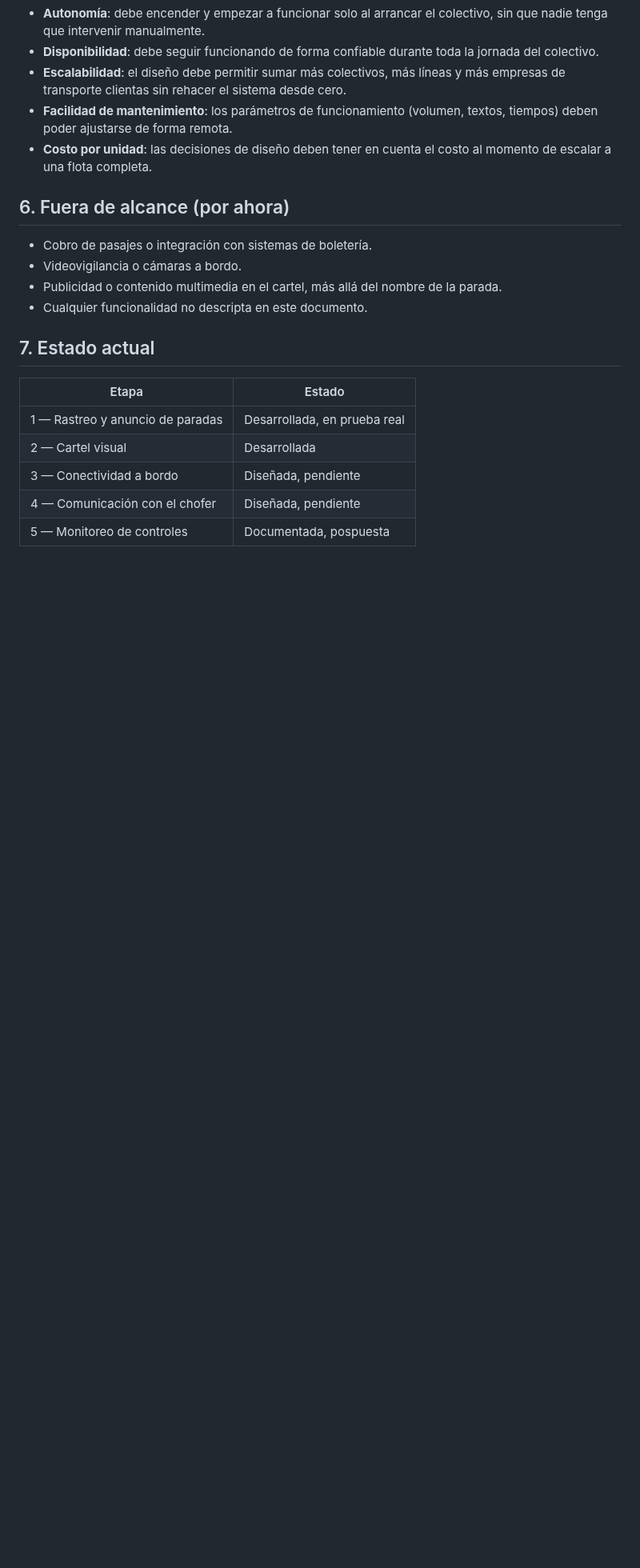
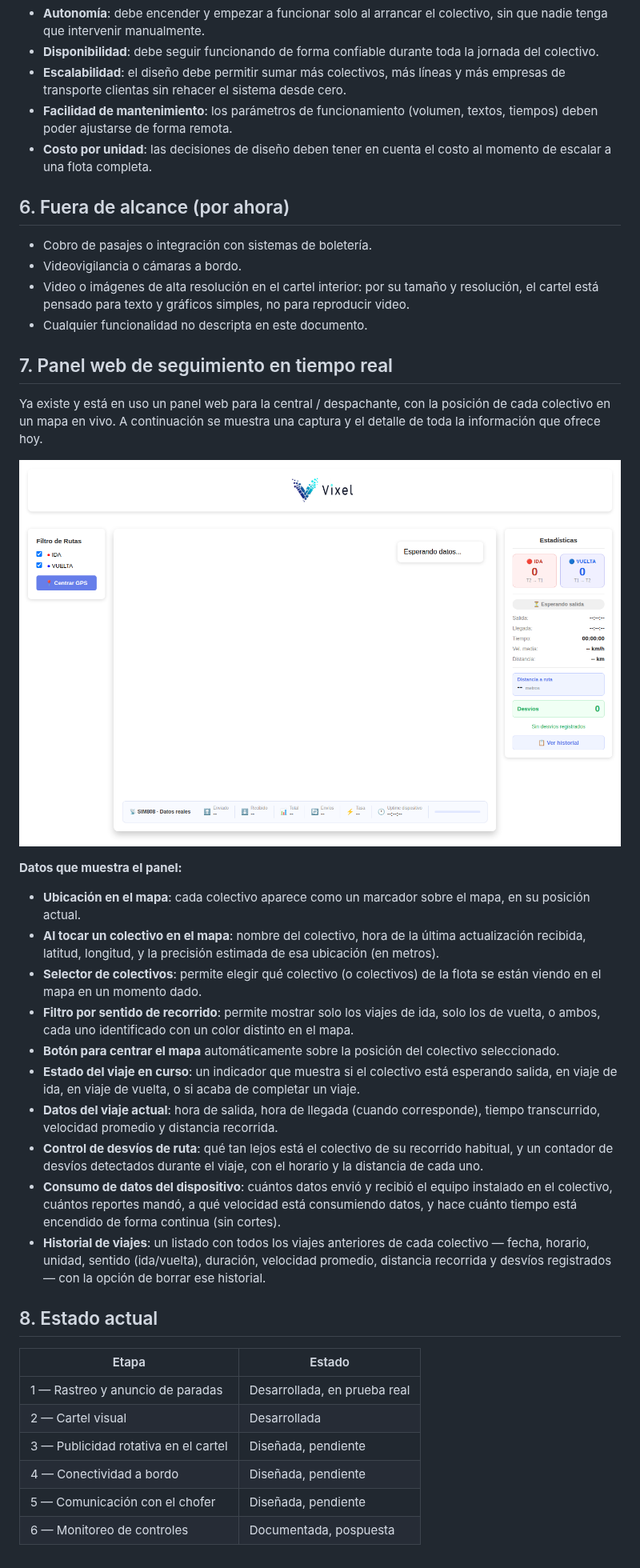
Before and after one commit to gian22luca/tracker-gps, a Markdown page: REQUERIMIENTOS.md, the part around one of its changes. Shown at 80% size. Drawn GitHub-style; pictures changed too: dashboard-web.png (added); blank space fills up the shorter version.

Commit message:
Sumar etapa de publicidad rotativa y sección del panel web a requerimientos
Se agrega la nueva Etapa 3 (publicidad rotativa en el cartel interior,
subordinada al anuncio de parada) al documento de requerimientos,
renumerando las etapas siguientes, y se corrige el punto de "fuera de
alcance" que quedaba contradictorio. Se suma también una sección nueva
que documenta, con captura incluida, todos los datos que expone hoy el
panel web de seguimiento en tiempo real.

Co-Authored-By: Claude Sonnet 5 <noreply@anthropic.com>
Claude-Session: https://claude.ai/code/session_017xfLR83GiYs58ipRLxTuj3

```diff
--- a/REQUERIMIENTOS.md
+++ b/REQUERIMIENTOS.md
@@ -101,16 +114,58 @@ más amplia de comunicación y monitoreo para empresas de transporte.
 
 - Cobro de pasajes o integración con sistemas de boletería.
 - Videovigilancia o cámaras a bordo.
-- Publicidad o contenido multimedia en el cartel, más allá del nombre de
-  la parada.
+- Video o imágenes de alta resolución en el cartel interior: por su
+  tamaño y resolución, el cartel está pensado para texto y gráficos
+  simples, no para reproducir video.
 - Cualquier funcionalidad no descripta en este documento.
 
-## 7. Estado actual
+## 7. Panel web de seguimiento en tiempo real
+
+Ya existe y está en uso un panel web para la central / despachante, con la
+posición de cada colectivo en un mapa en vivo. A continuación se muestra
+una captura y el detalle de toda la información que ofrece hoy.
+
+![Panel web de seguimiento](dashboard-web.png)
+
+**Datos que muestra el panel:**
+
+- **Ubicación en el mapa**: cada colectivo aparece como un marcador sobre
+  el mapa, en su posición actual.
+- **Al tocar un colectivo en el mapa**: nombre del colectivo, hora de la
+  última actualización recibida, latitud, longitud, y la precisión
+  estimada de esa ubicación (en metros).
+- **Selector de colectivos**: permite elegir qué colectivo (o colectivos)
+  de la flota se están viendo en el mapa en un momento dado.
+- **Filtro por sentido de recorrido**: permite mostrar solo los viajes de
+  ida, solo los de vuelta, o ambos, cada uno identificado con un color
+  distinto en el mapa.
+- **Botón para centrar el mapa** automáticamente sobre la posición del
+  colectivo seleccionado.
+- **Estado del viaje en curso**: un indicador que muestra si el colectivo
+  está esperando salida, en viaje de ida, en viaje de vuelta, o si acaba
+  de completar un viaje.
+- **Datos del viaje actual**: hora de salida, hora de llegada (cuando
+  corresponde), tiempo transcurrido, velocidad promedio y distancia
+  recorrida.
+- **Control de desvíos de ruta**: qué tan lejos está el colectivo de su
+  recorrido habitual, y un contador de desvíos detectados durante el
+  viaje, con el horario y la distancia de cada uno.
+- **Consumo de datos del dispositivo**: cuántos datos envió y recibió el
+  equipo instalado en el colectivo, cuántos reportes mandó, a qué
+  velocidad está consumiendo datos, y hace cuánto tiempo está encendido
+  de forma continua (sin cortes).
+- **Historial de viajes**: un listado con todos los viajes anteriores de
+  cada colectivo — fecha, horario, unidad, sentido (ida/vuelta),
+  duración, velocidad promedio, distancia recorrida y desvíos
+  registrados — con la opción de borrar ese historial.
+
+## 8. Estado actual
 
 | Etapa | Estado |
 |---|---|
 | 1 — Rastreo y anuncio de paradas | Desarrollada, en prueba real |
 | 2 — Cartel visual | Desarrollada |
-| 3 — Conectividad a bordo | Diseñada, pendiente |
-| 4 — Comunicación con el chofer | Diseñada, pendiente |
-| 5 — Monitoreo de controles | Documentada, pospuesta |
+| 3 — Publicidad rotativa en el cartel | Diseñada, pendiente |
+| 4 — Conectividad a bordo | Diseñada, pendiente |
+| 5 — Comunicación con el chofer | Diseñada, pendiente |
+| 6 — Monitoreo de controles | Documentada, pospuesta |
```
Also changed, not shown: other parts of REQUERIMIENTOS.md (+17 -4 lines).
